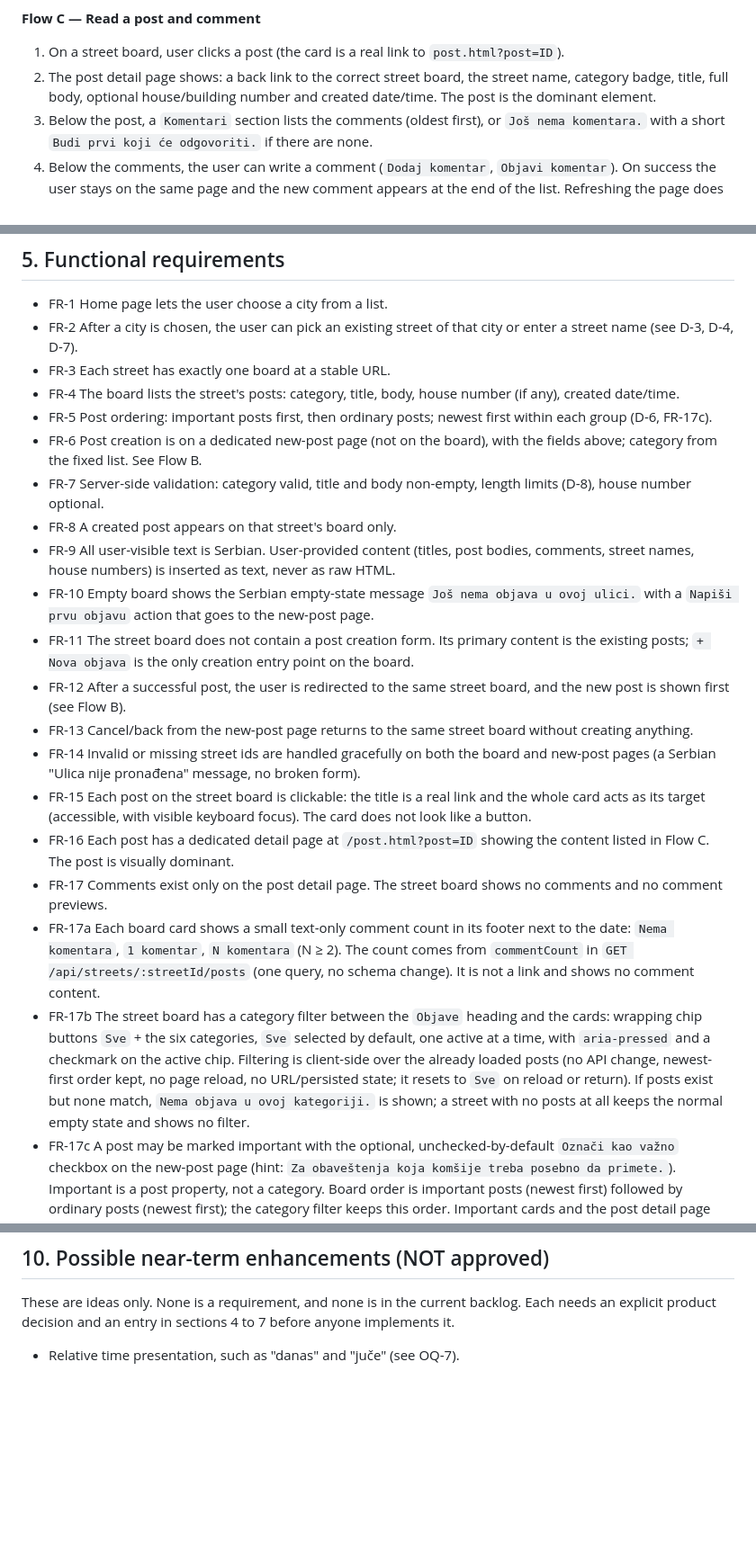
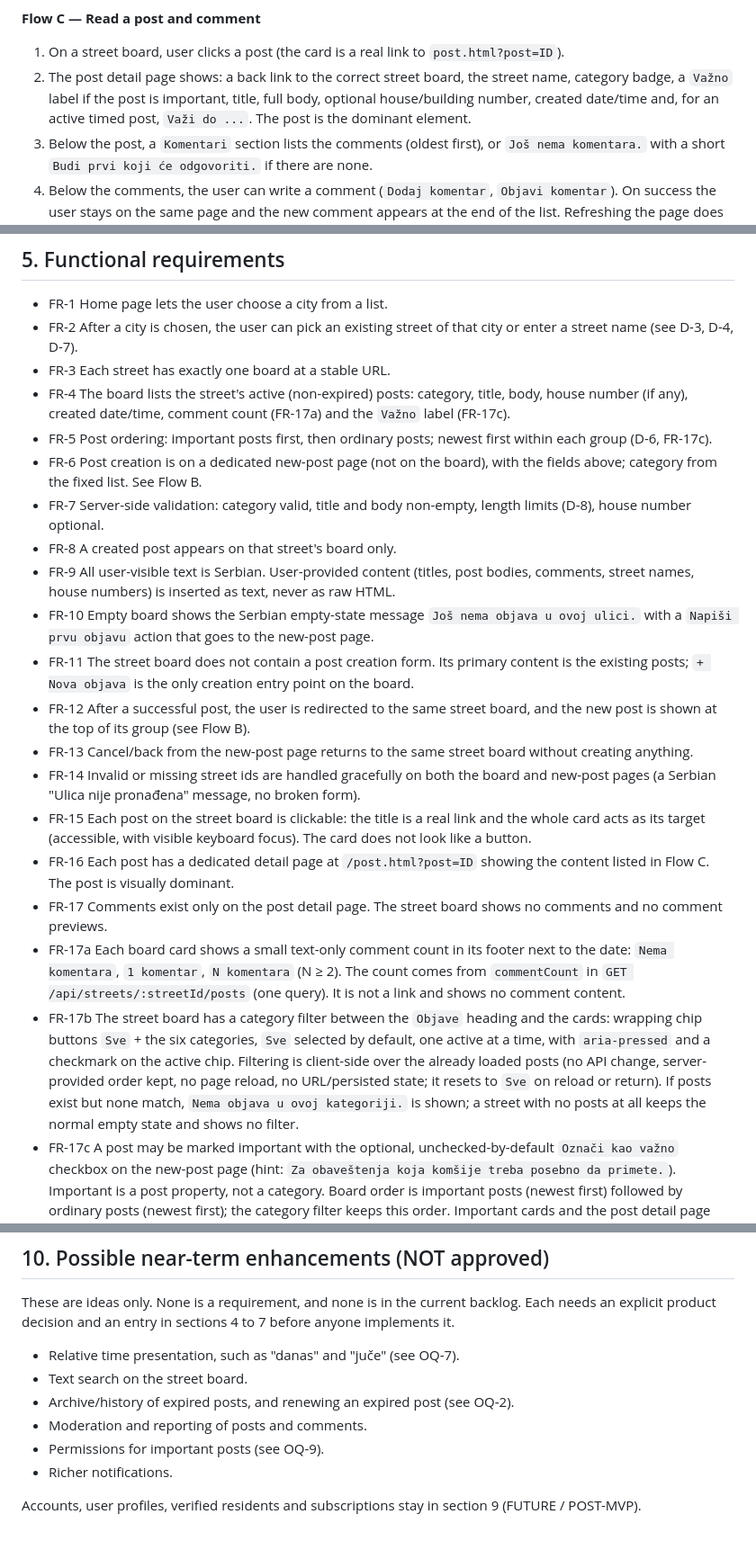
Before and after one commit to mVeljovicInforce/MojaTabla, a Markdown page: REQUIREMENTS.md, 3 parts joined by grey strips. Shown at 90% size. GitHub-like rendering; blank space fills up the shorter version.

```diff
--- a/REQUIREMENTS.md
+++ b/REQUIREMENTS.md
@@ -65,7 +67,7 @@ The street board is the main product experience. It is primarily for READING not
 
 **Flow C — Read a post and comment**
 1. On a street board, user clicks a post (the card is a real link to `post.html?post=ID`).
-2. The post detail page shows: a back link to the correct street board, the street name, category badge, title, full body, optional house/building number and created date/time. The post is the dominant element.
+2. The post detail page shows: a back link to the correct street board, the street name, category badge, a `Važno` label if the post is important, title, full body, optional house/building number, created date/time and, for an active timed post, `Važi do ...`. The post is the dominant element.
 3. Below the post, a `Komentari` section lists the comments (oldest first), or `Još nema komentara.` with a short `Budi prvi koji će odgovoriti.` if there are none.
 4. Below the comments, the user can write a comment (`Dodaj komentar`, `Objavi komentar`). On success the user stays on the same page and the new comment appears at the end of the list. Refreshing the page does not resubmit or duplicate the comment.
 5. An empty/whitespace-only or too long comment is rejected with a Serbian error message; nothing is created.
@@ -77,7 +79,7 @@ The street board is the main product experience. It is primarily for READING not
 - FR-1 Home page lets the user choose a city from a list.
 - FR-2 After a city is chosen, the user can pick an existing street of that city or enter a street name (see D-3, D-4, D-7).
 - FR-3 Each street has exactly one board at a stable URL.
-- FR-4 The board lists the street's posts: category, title, body, house number (if any), created date/time.
+- FR-4 The board lists the street's active (non-expired) posts: category, title, body, house number (if any), created date/time, comment count (FR-17a) and the `Važno` label (FR-17c).
 - FR-5 Post ordering: important posts first, then ordinary posts; newest first within each group (D-6, FR-17c).
 - FR-6 Post creation is on a dedicated new-post page (not on the board), with the fields above; category from the fixed list. See Flow B.
 - FR-7 Server-side validation: category valid, title and body non-empty, length limits (D-8), house number optional.
@@ -85,14 +87,14 @@ The street board is the main product experience. It is primarily for READING not
 - FR-9 All user-visible text is Serbian. User-provided content (titles, post bodies, comments, street names, house numbers) is inserted as text, never as raw HTML.
 - FR-10 Empty board shows the Serbian empty-state message `Još nema objava u ovoj ulici.` with a `Napiši prvu objavu` action that goes to the new-post page.
 - FR-11 The street board does not contain a post creation form. Its primary content is the existing posts; `+ Nova objava` is the only creation entry point on the board.
-- FR-12 After a successful post, the user is redirected to the same street board, and the new post is shown first (see Flow B).
+- FR-12 After a successful post, the user is redirected to the same street board, and the new post is shown at the top of its group (see Flow B).
 - FR-13 Cancel/back from the new-post page returns to the same street board without creating anything.
 - FR-14 Invalid or missing street ids are handled gracefully on both the board and new-post pages (a Serbian "Ulica nije pronađena" message, no broken form).
 - FR-15 Each post on the street board is clickable: the title is a real link and the whole card acts as its target (accessible, with visible keyboard focus). The card does not look like a button.
 - FR-16 Each post has a dedicated detail page at `/post.html?post=ID` showing the content listed in Flow C. The post is visually dominant.
 - FR-17 Comments exist only on the post detail page. The street board shows no comments and no comment previews.
-- FR-17a Each board card shows a small text-only comment count in its footer next to the date: `Nema komentara`, `1 komentar`, `N komentara` (N ≥ 2). The count comes from `commentCount` in `GET /api/streets/:streetId/posts` (one query, no schema change). It is not a link and shows no comment content.
-- FR-17b The street board has a category filter between the `Objave` heading and the cards: wrapping chip buttons `Sve` + the six categories, `Sve` selected by default, one active at a time, with `aria-pressed` and a checkmark on the active chip. Filtering is client-side over the already loaded posts (no API change, newest-first order kept, no page reload, no URL/persisted state; it resets to `Sve` on reload or return). If posts exist but none match, `Nema objava u ovoj kategoriji.` is shown; a street with no posts at all keeps the normal empty state and shows no filter.
+- FR-17a Each board card shows a small text-only comment count in its footer next to the date: `Nema komentara`, `1 komentar`, `N komentara` (N ≥ 2). The count comes from `commentCount` in `GET /api/streets/:streetId/posts` (one query). It is not a link and shows no comment content.
+- FR-17b The street board has a category filter between the `Objave` heading and the cards: wrapping chip buttons `Sve` + the six categories, `Sve` selected by default, one active at a time, with `aria-pressed` and a checkmark on the active chip. Filtering is client-side over the already loaded posts (no API change, server-provided order kept, no page reload, no URL/persisted state; it resets to `Sve` on reload or return). If posts exist but none match, `Nema objava u ovoj kategoriji.` is shown; a street with no posts at all keeps the normal empty state and shows no filter.
 - FR-17c A post may be marked important with the optional, unchecked-by-default `Označi kao važno` checkbox on the new-post page (hint: `Za obaveštenja koja komšije treba posebno da primete.`). Important is a post property, not a category. Board order is important posts (newest first) followed by ordinary posts (newest first); the category filter keeps this order. Important cards and the post detail page show a small `Važno` label; cards also get a slightly stronger border and a faint tint. The API returns `isImportant` (boolean); creation accepts `isImportant` and rejects non-boolean values. Stored as `post.is_important` (0/1, default 0); existing posts are ordinary. TEMPORARY: with no accounts or moderation, any anonymous poster can mark a post important. This must be revisited when accounts/moderation exist.
 - FR-17d Post lifetime (D-11): the new-post page has a `Trajanje objave` select after the important checkbox: `1 dan`, `3 dana`, `7 dana` (default), `14 dana`, `30 dana`, `Bez vremenskog ograničenja`, with the helper text `Objava će biti automatski uklonjena sa table nakon 7 dana, osim ako izabereš drugi period.` Lifetime is independent of `Važno` and of category. The client sends `lifetime` as 1, 3, 7, 14, 30 or `"unlimited"` (strict allowlist; anything else is rejected with `Izaberite trajanje objave iz ponuđene liste.`; if omitted the server uses 7). The server calculates `post.expires_at` (UTC `YYYY-MM-DD HH:MM:SS`, now + N x 24 h; NULL for unlimited); the client never sends a timestamp.
 - FR-17e Expired posts (`expires_at` in the past) are excluded by the board query before ordering, so they never appear under `Sve`, any category, or as important. The client does no expiry logic. Expiration is enforced at read time: nothing is physically deleted and there is no cleanup job, archive, `show expired` toggle or renewal UI. Posts created before this feature have `expires_at` NULL and stay unlimited.
@@ -208,3 +212,10 @@ The future model must NOT be simply `User -> street_id`. Conceptually it is `Use
 These are ideas only. None is a requirement, and none is in the current backlog. Each needs an explicit product decision and an entry in sections 4 to 7 before anyone implements it.
 
 - Relative time presentation, such as "danas" and "juče" (see OQ-7).
+- Text search on the street board.
+- Archive/history of expired posts, and renewing an expired post (see OQ-2).
+- Moderation and reporting of posts and comments.
+- Permissions for important posts (see OQ-9).
+- Richer notifications.
+
+Accounts, user profiles, verified residents and subscriptions stay in section 9 (FUTURE / POST-MVP).
```
Also changed, not shown: other parts of REQUIREMENTS.md (+15 -11 lines), CLAUDE.md (+3 -3 lines).
